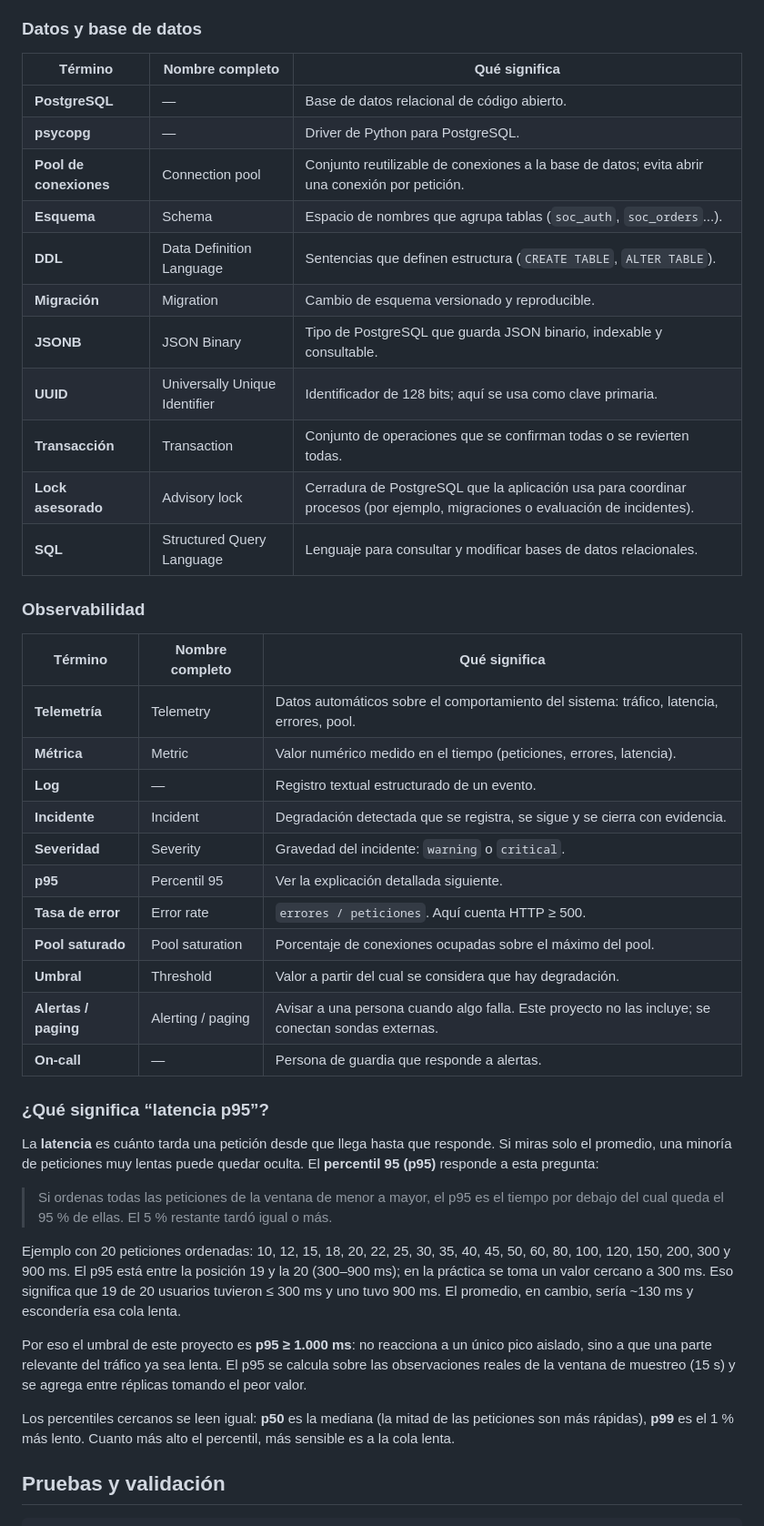
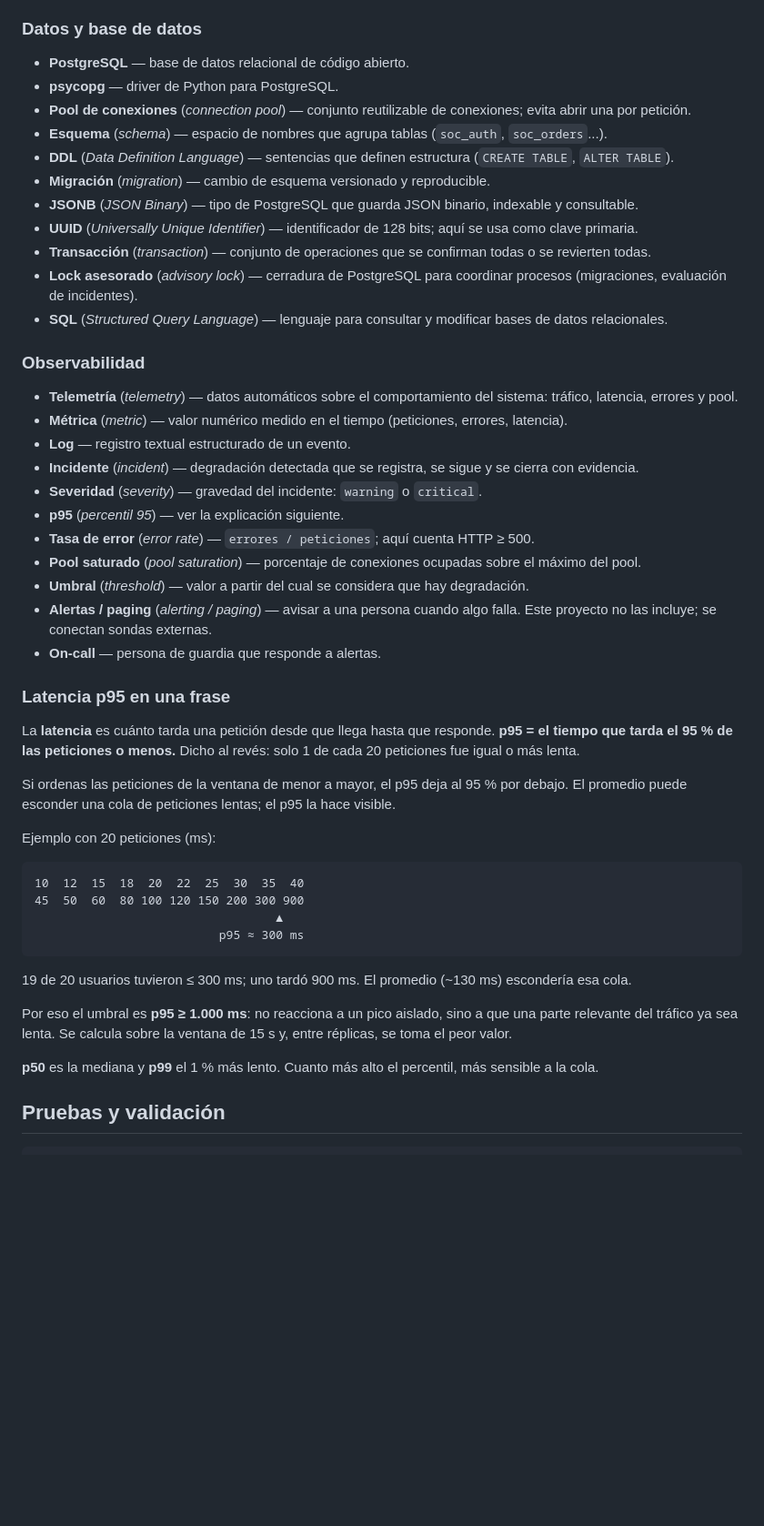
Before and after one commit to AndresEA2605/ArepaGo-SOC, a Markdown page: README.md, the part around one of its changes. Shown at 91% size. Rendered like a GitHub page; blank space fills up the shorter version.

````diff
--- a/README.md
+++ b/README.md
@@ -348,47 +361,52 @@ Esta sección explica en lenguaje llano las siglas y conceptos que aparecen en e
 
 ### Datos y base de datos
 
-| Término | Nombre completo | Qué significa |
-|---|---|---|
-| **PostgreSQL** | — | Base de datos relacional de código abierto. |
-| **psycopg** | — | Driver de Python para PostgreSQL. |
-| **Pool de conexiones** | Connection pool | Conjunto reutilizable de conexiones a la base de datos; evita abrir una conexión por petición. |
-| **Esquema** | Schema | Espacio de nombres que agrupa tablas (`soc_auth`, `soc_orders`...). |
-| **DDL** | Data Definition Language | Sentencias que definen estructura (`CREATE TABLE`, `ALTER TABLE`). |
-| **Migración** | Migration | Cambio de esquema versionado y reproducible. |
-| **JSONB** | JSON Binary | Tipo de PostgreSQL que guarda JSON binario, indexable y consultable. |
-| **UUID** | Universally Unique Identifier | Identificador de 128 bits; aquí se usa como clave primaria. |
-| **Transacción** | Transaction | Conjunto de operaciones que se confirman todas o se revierten todas. |
-| **Lock asesorado** | Advisory lock | Cerradura de PostgreSQL que la aplicación usa para coordinar procesos (por ejemplo, migraciones o evaluación de incidentes). |
-| **SQL** | Structured Query Language | Lenguaje para consultar y modificar bases de datos relacionales. |
+- **PostgreSQL** — base de datos relacional de código abierto.
+- **psycopg** — driver de Python para PostgreSQL.
+- **Pool de conexiones** (*connection pool*) — conjunto reutilizable de conexiones; evita abrir una por petición.
+- **Esquema** (*schema*) — espacio de nombres que agrupa tablas (`soc_auth`, `soc_orders`...).
+- **DDL** (*Data Definition Language*) — sentencias que definen estructura (`CREATE TABLE`, `ALTER TABLE`).
+- **Migración** (*migration*) — cambio de esquema versionado y reproducible.
+- **JSONB** (*JSON Binary*) — tipo de PostgreSQL que guarda JSON binario, indexable y consultable.
+- **UUID** (*Universally Unique Identifier*) — identificador de 128 bits; aquí se usa como clave primaria.
+- **Transacción** (*transaction*) — conjunto de operaciones que se confirman todas o se revierten todas.
+- **Lock asesorado** (*advisory lock*) — cerradura de PostgreSQL para coordinar procesos (migraciones, evaluación de incidentes).
+- **SQL** (*Structured Query Language*) — lenguaje para consultar y modificar bases de datos relacionales.
 
 ### Observabilidad
 
-| Término | Nombre completo | Qué significa |
-|---|---|---|
-| **Telemetría** | Telemetry | Datos automáticos sobre el comportamiento del sistema: tráfico, latencia, errores, pool. |
-| **Métrica** | Metric | Valor numérico medido en el tiempo (peticiones, errores, latencia). |
-| **Log** | — | Registro textual estructurado de un evento. |
-| **Incidente** | Incident | Degradación detectada que se registra, se sigue y se cierra con evidencia. |
-| **Severidad** | Severity | Gravedad del incidente: `warning` o `critical`. |
-| **p95** | Percentil 95 | Ver la explicación detallada siguiente. |
-| **Tasa de error** | Error rate | `errores / peticiones`. Aquí cuenta HTTP ≥ 500. |
-| **Pool saturado** | Pool saturation | Porcentaje de conexiones ocupadas sobre el máximo del pool. |
-| **Umbral** | Threshold | Valor a partir del cual se considera que hay degradación. |
-| **Alertas / paging** | Alerting / paging | Avisar a una persona cuando algo falla. Este proyecto no las incluye; se conectan sondas externas. |
-| **On-call** | — | Persona de guardia que responde a alertas. |
+- **Telemetría** (*telemetry*) — datos automáticos sobre el comportamiento del sistema: tráfico, latencia, errores y pool.
+- **Métrica** (*metric*) — valor numérico medido en el tiempo (peticiones, errores, latencia).
+- **Log** — registro textual estructurado de un evento.
+- **Incidente** (*incident*) — degradación detectada que se registra, se sigue y se cierra con evidencia.
+- **Severidad** (*severity*) — gravedad del incidente: `warning` o `critical`.
+- **p95** (*percentil 95*) — ver la explicación siguiente.
+- **Tasa de error** (*error rate*) — `errores / peticiones`; aquí cuenta HTTP ≥ 500.
+- **Pool saturado** (*pool saturation*) — porcentaje de conexiones ocupadas sobre el máximo del pool.
+- **Umbral** (*threshold*) — valor a partir del cual se considera que hay degradación.
+- **Alertas / paging** (*alerting / paging*) — avisar a una persona cuando algo falla. Este proyecto no las incluye; se conectan sondas externas.
+- **On-call** — persona de guardia que responde a alertas.
 
-### ¿Qué significa “latencia p95”?
+### Latencia p95 en una frase
 
-La **latencia** es cuánto tarda una petición desde que llega hasta que responde. Si miras solo el promedio, una minoría de peticiones muy lentas puede quedar oculta. El **percentil 95 (p95)** responde a esta pregunta:
+La **latencia** es cuánto tarda una petición desde que llega hasta que responde. **p95 = el tiempo que tarda el 95 % de las peticiones o menos.** Dicho al revés: solo 1 de cada 20 peticiones fue igual o más lenta.
 
-> Si ordenas todas las peticiones de la ventana de menor a mayor, el p95 es el tiempo por debajo del cual queda el 95 % de ellas. El 5 % restante tardó igual o más.
+Si ordenas las peticiones de la ventana de menor a mayor, el p95 deja al 95 % por debajo. El promedio puede esconder una cola de peticiones lentas; el p95 la hace visible.
 
-Ejemplo con 20 peticiones ordenadas: 10, 12, 15, 18, 20, 22, 25, 30, 35, 40, 45, 50, 60, 80, 100, 120, 150, 200, 300 y 900 ms. El p95 está entre la posición 19 y la 20 (300–900 ms); en la práctica se toma un valor cercano a 300 ms. Eso significa que 19 de 20 usuarios tuvieron ≤ 300 ms y uno tuvo 900 ms. El promedio, en cambio, sería ~130 ms y escondería esa cola lenta.
+Ejemplo con 20 peticiones (ms):
 
-Por eso el umbral de este proyecto es **p95 ≥ 1.000 ms**: no reacciona a un único pico aislado, sino a que una parte relevante del tráfico ya sea lenta. El p95 se calcula sobre las observaciones reales de la ventana de muestreo (15 s) y se agrega entre réplicas tomando el peor valor.
+```text
+10  12  15  18  20  22  25  30  35  40
+45  50  60  80 100 120 150 200 300 900
+                                  ▲
+                          p95 ≈ 300 ms
+```
 
-Los percentiles cercanos se leen igual: **p50** es la mediana (la mitad de las peticiones son más rápidas), **p99** es el 1 % más lento. Cuanto más alto el percentil, más sensible es a la cola lenta.
+19 de 20 usuarios tuvieron ≤ 300 ms; uno tardó 900 ms. El promedio (~130 ms) escondería esa cola.
+
+Por eso el umbral es **p95 ≥ 1.000 ms**: no reacciona a un pico aislado, sino a que una parte relevante del tráfico ya sea lenta. Se calcula sobre la ventana de 15 s y, entre réplicas, se toma el peor valor.
+
+**p50** es la mediana y **p99** el 1 % más lento. Cuanto más alto el percentil, más sensible a la cola.
 
 ## Pruebas y validación
 
````
Also changed, not shown: other parts of README.md (+123 -110 lines).
